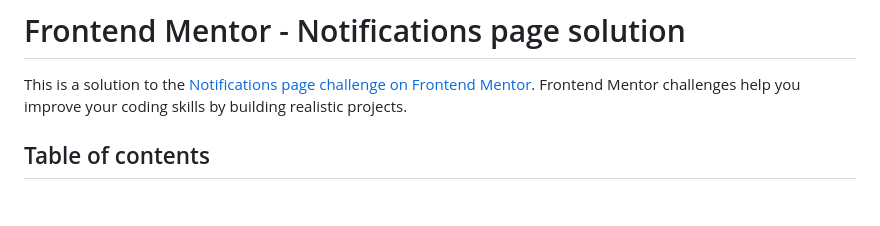
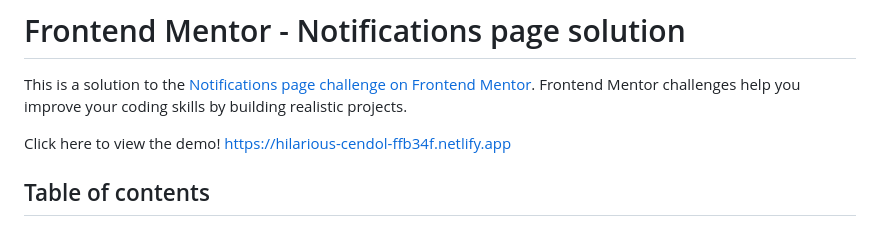
Before and after one commit to LBuchananCates/notifications-page, a Markdown page: README-template.md, the part around the change. GitHub-like rendering; blank space fills up the shorter version.

Commit message:
Update README-template.md
Adds link to view website live!

```diff
--- a/README-template.md
+++ b/README-template.md
@@ -1,6 +1,8 @@
 # Frontend Mentor - Notifications page solution
 
 This is a solution to the [Notifications page challenge on Frontend Mentor](https://www.frontendmentor.io/challenges/notifications-page-DqK5QAmKbC). Frontend Mentor challenges help you improve your coding skills by building realistic projects.
+
+Click here to view the demo! https://hilarious-cendol-ffb34f.netlify.app
 
 ## Table of contents
 
```
